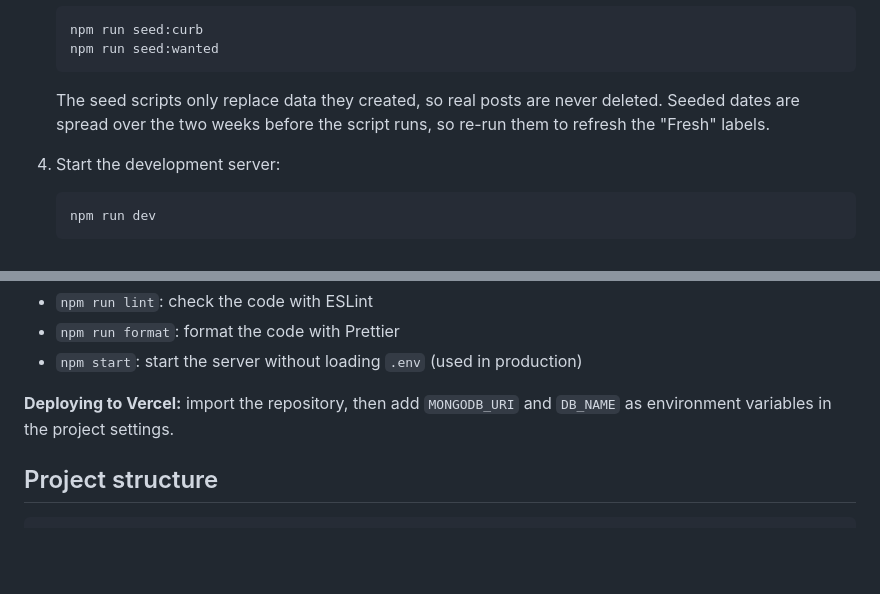
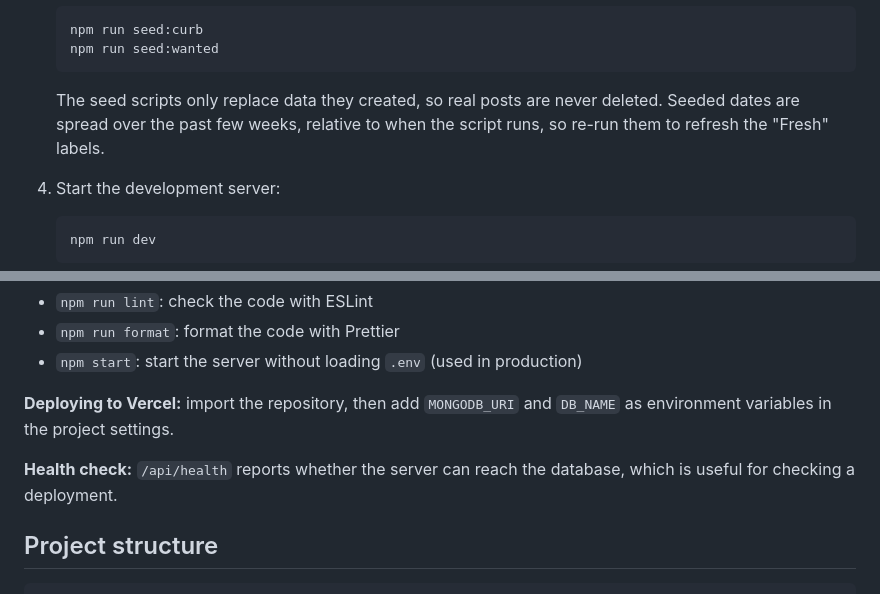
Before and after one commit to srujankothuri/curbside-boston, a Markdown page: README.md, 2 parts joined by grey strips. Drawn GitHub-style; blank space fills up the shorter version.

Commit message:
Clarify seeded dates and add health check info
Updated README to clarify seeded dates and added health check information.

````diff
--- a/README.md
+++ b/README.md
@@ -67,7 +67,7 @@ No React, Mongoose, template engines, or server-side rendering.
    npm run seed:wanted
    ```
 
-   The seed scripts only replace data they created, so real posts are never deleted. Seeded dates are spread over the two weeks before the script runs, so re-run them to refresh the "Fresh" labels.
+   The seed scripts only replace data they created, so real posts are never deleted. Seeded dates are spread over the past few weeks, relative to when the script runs, so re-run them to refresh the "Fresh" labels.
 
 4. Start the development server:
 
@@ -85,6 +85,7 @@ No React, Mongoose, template engines, or server-side rendering.
 
 **Deploying to Vercel:** import the repository, then add `MONGODB_URI` and `DB_NAME` as environment variables in the project settings.
 
+**Health check:** `/api/health` reports whether the server can reach the database, which is useful for checking a deployment.
 ## Project structure
 
 ```
````
